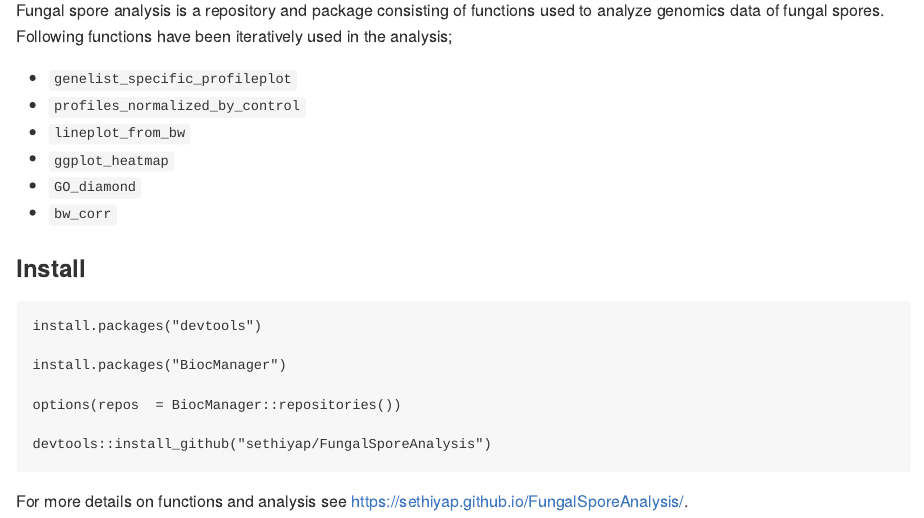
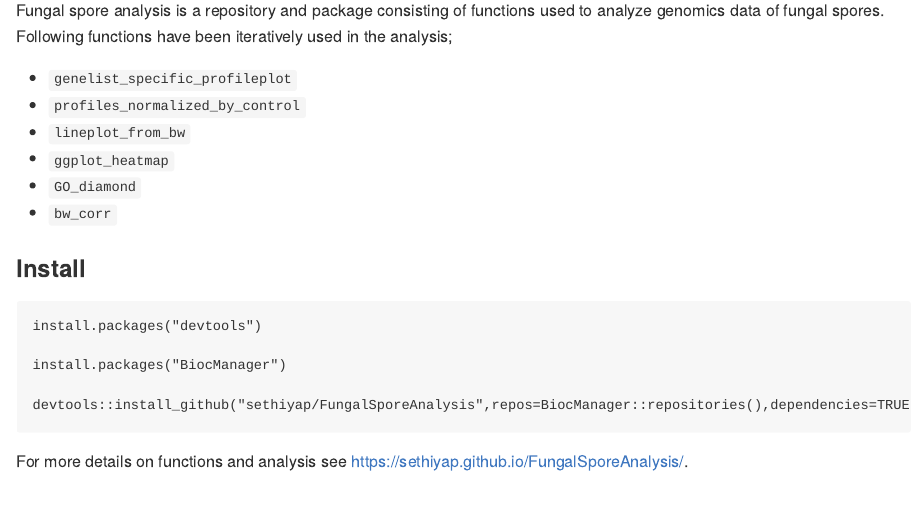
Before and after one commit to sethiyap/FungalSporeAnalysis, an R Markdown document (README.Rmd): the page in a window 1100 px wide, from 110 px down. The pictures show the output file README.md that the author committed with the source, drawn offline in the style of GitHub; badge pictures from the web are left out.

````diff
--- a/README.Rmd
+++ b/README.Rmd
@@ -38,9 +38,7 @@
 
 install.packages("BiocManager")
 
-options(repos  = BiocManager::repositories())
-
-devtools::install_github("sethiyap/FungalSporeAnalysis")
+devtools::install_github("sethiyap/FungalSporeAnalysis",repos=BiocManager::repositories(),dependencies=TRUE,build = FALSE)
 
 ```
 
--- /dev/null
+++ b/_pkgdown.yml
@@ -0,0 +1 @@
+destination: docs
````
Also changed, not shown: README.md, docs/pkgdown.yml (added), 18 other files.
